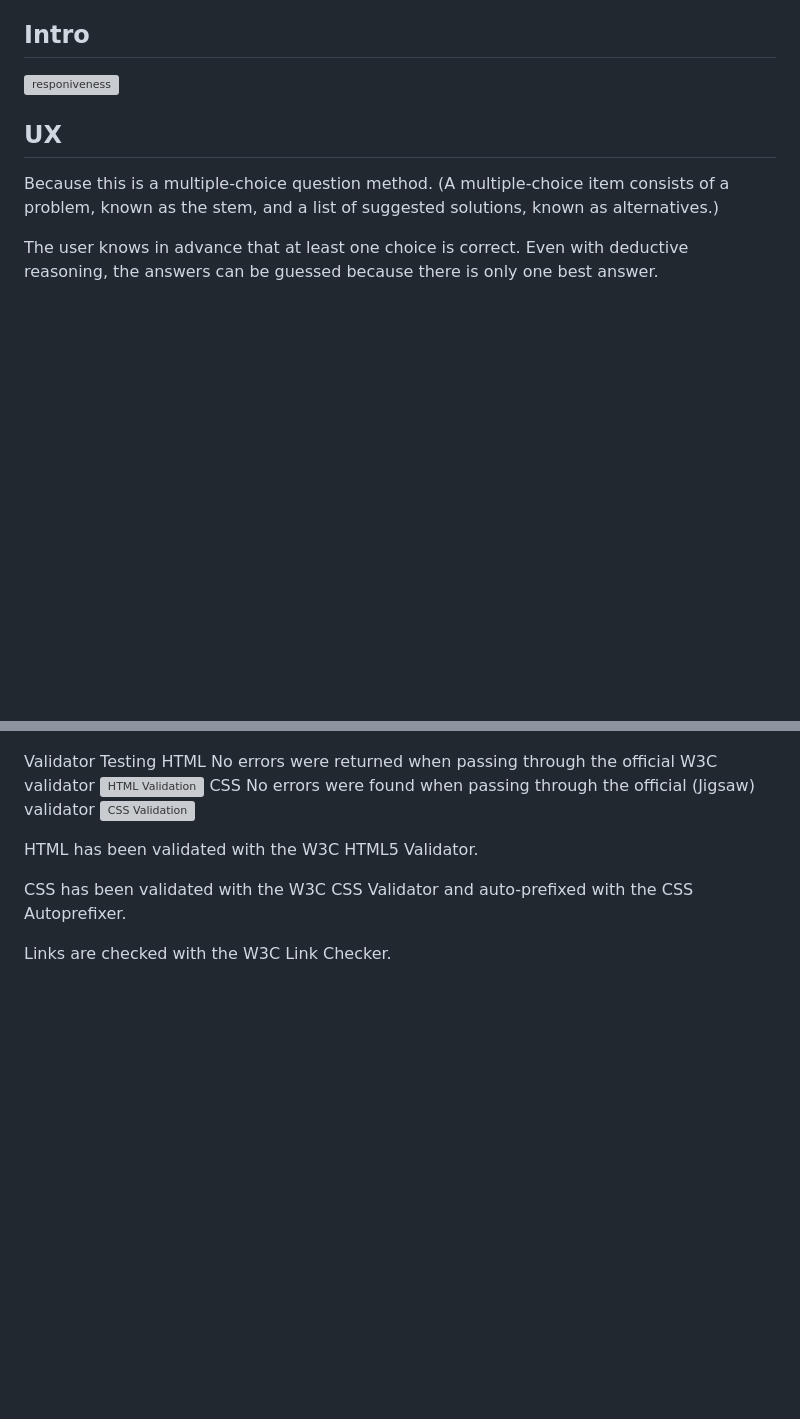
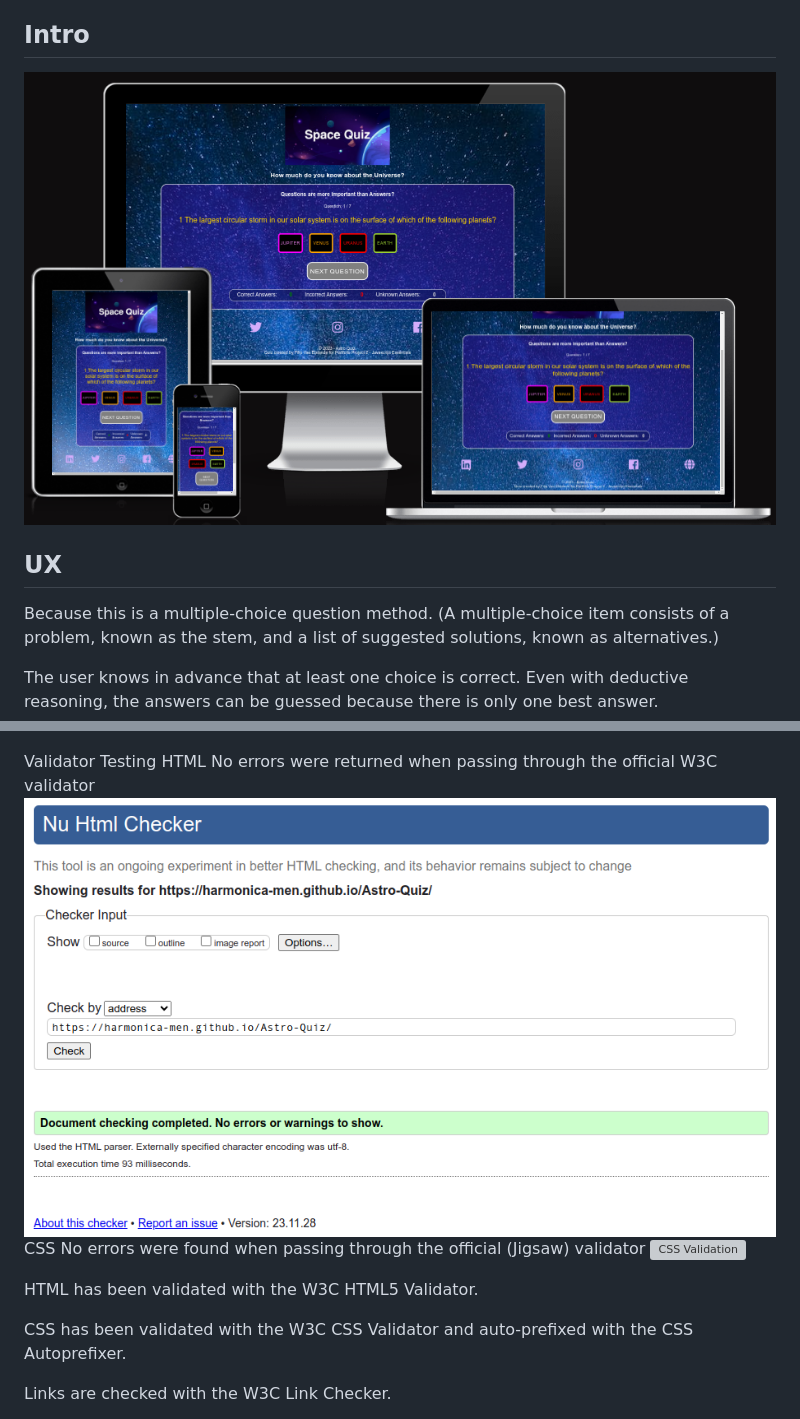
Before and after one commit to Harmonica-Men/Astro-Quiz, a Markdown page: README.md, 2 parts joined by grey strips. Rendered like a GitHub page; blank space fills up the shorter version; grey boxes are pictures that could not be loaded.

```diff
--- a/README.md
+++ b/README.md
@@ -8,7 +8,7 @@ Regardless of the difficulty level of the questions, the audiences of different
 
 ## Intro
 
-![responiveness](assets/images/wireframes/Responsive.png)
+![responiveness](assets/images/wireframes/responsive.png)
 
 ## UX
 Because this is a multiple-choice question method.
@@ -83,7 +83,7 @@ The overall performence test on Lighthouse (dev-tools) has a 97% score
 Validator Testing
 HTML
 No errors were returned when passing through the official W3C validator
-![HTML Validation](assets/images/wireframes/Html-validator-test.png)
+![HTML Validation](assets/images/wireframes/html-validator-test.png)
 CSS
 No errors were found when passing through the official (Jigsaw) validator
 ![CSS Validation](assets/images/wireframes/CSS-validator-test.png)
```
Also changed, not shown: other parts of README.md (+3 -3 lines).
